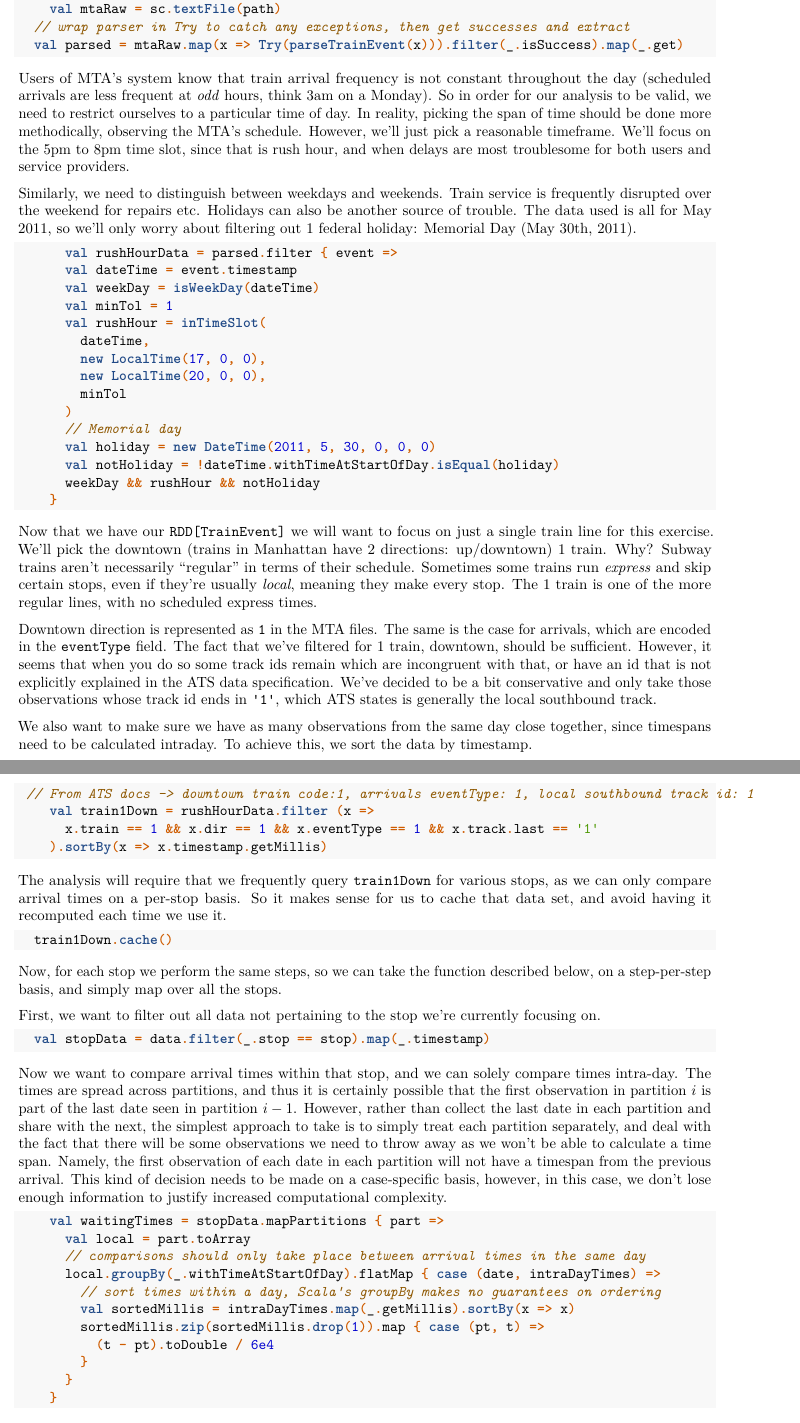
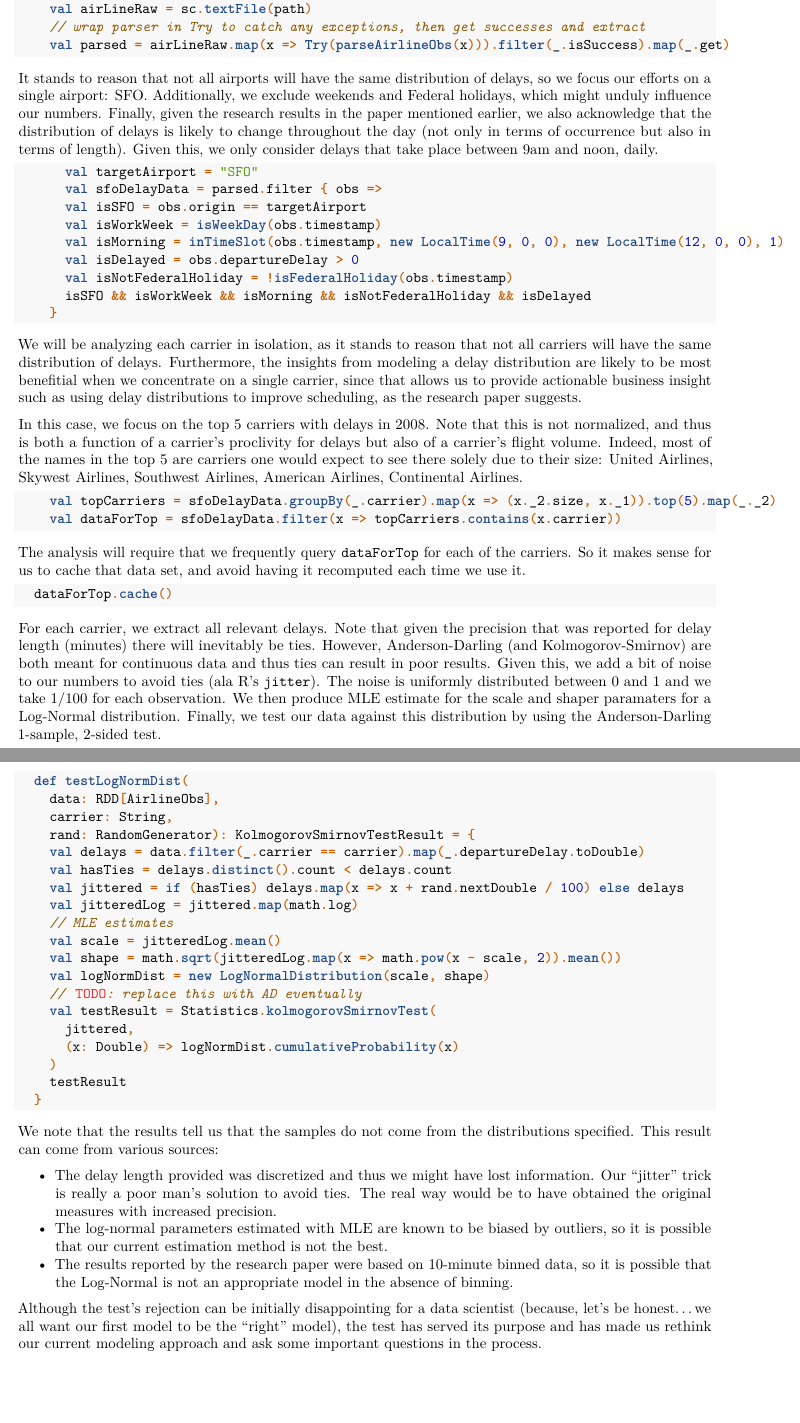
Before and after one commit to josepablocam/gof, an R Markdown document (docs/statblogpost.Rmd): two parts of pages 9 and 10 of 11 before the commit and two parts of pages 9 and 10 of 10 after it, joined at a grey line, cut so that both start at the same text, the shorter picture padded with empty space. Rendered offline with R 4.5, knitr and Pandoc, then LaTeX, with nearby package versions; code that draws random numbers runs with fixed seeds of ours.

Commit message:
rewrote post to include airlines

````diff
--- a/docs/statblogpost.Rmd
+++ b/docs/statblogpost.Rmd
@@ -318,3 +316,0 @@ Spark makes it very easy to read a directory of files (which is what we get from
-    val mtaRaw = sc.textFile(path)
-  // wrap parser in Try to catch any exceptions, then get successes and extract
-  val parsed = mtaRaw.map(x => Try(parseTrainEvent(x))).filter(_.isSuccess).map(_.get)
@@ -321,62 +319,65 @@ Spark makes it very easy to read a directory of files (which is what we get from
+    val airLineRaw = sc.textFile(path)
+    // wrap parser in Try to catch any exceptions, then get successes and extract
+    val parsed = airLineRaw.map(x => Try(parseAirlineObs(x))).filter(_.isSuccess).map(_.get)
 ```
 
-Users of MTA's system know that train arrival frequency is not constant throughout the day (scheduled arrivals are less frequent at *odd* hours, think 3am on a Monday). So in order for our analysis to be valid, we need to restrict ourselves to a particular time of day. In reality, picking the span of time should be done more methodically, observing the MTA's schedule. However, we'll just pick a reasonable timeframe. We'll focus on the 5pm to 8pm time slot, since that is rush hour, and when delays are most troublesome for both users and service providers.
-
-Similarly, we need to distinguish between weekdays and weekends. Train service is frequently disrupted over the weekend for repairs etc. Holidays can also be another source of trouble. The data used is all for May 2011, so we'll only worry about filtering out 1 federal holiday: Memorial Day (May 30th, 2011).
+It stands to reason that not all airports will have the same distribution of delays, so we focus our efforts on a single airport: SFO. Additionally, we exclude weekends and Federal holidays, which might unduly influence our numbers. Finally, given the research results in the paper mentioned earlier, we also acknowledge that the distribution of delays is likely to change throughout the day (not only in terms of occurrence but also in terms of length). Given this, we only consider delays that take place between 9am and noon, daily.
 
 ```scala
-      val rushHourData = parsed.filter { event =>
-      val dateTime = event.timestamp
-      val weekDay = isWeekDay(dateTime)
-      val minTol = 1
-      val rushHour = inTimeSlot(
-        dateTime,
-        new LocalTime(17, 0, 0),
-        new LocalTime(20, 0, 0),
-        minTol
-      )
-      // Memorial day
-      val holiday = new DateTime(2011, 5, 30, 0, 0, 0)
-      val notHoliday = !dateTime.withTimeAtStartOfDay.isEqual(holiday)
-      weekDay && rushHour && notHoliday
+      val targetAirport = "SFO"
+      val sfoDelayData = parsed.filter { obs =>
+      val isSFO = obs.origin == targetAirport
+      val isWorkWeek = isWeekDay(obs.timestamp)
+      val isMorning = inTimeSlot(obs.timestamp, new LocalTime(9, 0, 0), new LocalTime(12, 0, 0), 1)
+      val isDelayed = obs.departureDelay > 0
+      val isNotFederalHoliday = !isFederalHoliday(obs.timestamp)
+      isSFO && isWorkWeek && isMorning && isNotFederalHoliday && isDelayed
     }
 ```
 
-Now that we have our `RDD[TrainEvent]` we will want to focus on just a single train line for this exercise. We'll pick the downtown (trains in Manhattan have 2 directions: up/downtown) 1 train. Why? Subway trains aren't necessarily "regular" in terms of their schedule. Sometimes some trains run *express* and skip certain stops, even if they're usually *local*, meaning they make every stop. The 1 train is one of the more regular lines, with no scheduled express times.
+We will be analyzing each carrier in isolation, as it stands to reason that not all carriers will have the same distribution of delays. Furthermore, the insights from modeling a delay distribution are likely to be most benefitial when we concentrate on a single carrier, since that allows us to provide actionable business insight such as using delay distributions to improve scheduling, as the research paper suggests.
 
-Downtown direction is represented as `1` in the MTA files. The same is the case for arrivals, which are encoded in the `eventType` field. The fact that we've filtered for 1 train, downtown, should be sufficient. However, it seems that when you do so some track ids remain which are incongruent with that, or have an id that is not explicitly explained in the ATS data specification. We've decided to be a bit conservative and only take those observations whose track id ends in `'1'`, which ATS states is generally the local southbound track.
-
-We also want to make sure we have as many observations from the same day close together, since timespans need to be calculated intraday. To achieve this, we sort the data by timestamp.
+In this case, we focus on the top 5 carriers with delays in 2008. Note that this is not normalized, and thus is both a function of a carrier's proclivity for delays but also of a carrier's flight volume. Indeed, most of the names in the top 5 are carriers one would expect to see there solely due to their size: United Airlines, Skywest Airlines, Southwest Airlines, American Airlines, Continental Airlines.
 
 ```scala
- // From ATS docs -> downtown train code:1, arrivals eventType: 1, local southbound track id: 1
-    val train1Down = rushHourData.filter (x =>
-      x.train == 1 && x.dir == 1 && x.eventType == 1 && x.track.last == '1'
-    ).sortBy(x => x.timestamp.getMillis)
+    val topCarriers = sfoDelayData.groupBy(_.carrier).map(x => (x._2.size, x._1)).top(5).map(_._2)
+    val dataForTop = sfoDelayData.filter(x => topCarriers.contains(x.carrier))
+```
+The analysis will require that we frequently query `dataForTop` for each of the carriers. So it makes sense for us to cache that data set, and avoid having it recomputed each time we use it.
+
+```scala
+  dataForTop.cache()
 ```
 
-The analysis will require that we frequently query `train1Down` for various stops, as we can only compare arrival times on a per-stop basis. So it makes sense for us to cache that data set, and avoid having it recomputed each time we use it.
+For each carrier, we extract all relevant delays. Note that given the precision that was reported for delay length (minutes) there will inevitably be ties. However, Anderson-Darling (and Kolmogorov-Smirnov) are both meant for continuous data and thus ties can result in poor results. Given this, we add a bit of noise to our numbers to avoid ties (ala R's `jitter`). The noise is uniformly distributed between 0 and 1 and we take 1/100 for each observation. We then produce MLE estimate for the scale and shaper paramaters for a Log-Normal distribution. Finally, we test our data against this distribution by using the Anderson-Darling 1-sample, 2-sided test.
 
 ```scala
-  train1Down.cache()
+  def testLogNormDist(
+    data: RDD[AirlineObs],
+    carrier: String,
+    rand: RandomGenerator): KolmogorovSmirnovTestResult = {
+    val delays = data.filter(_.carrier == carrier).map(_.departureDelay.toDouble)
+    val hasTies = delays.distinct().count < delays.count
+    val jittered = if (hasTies) delays.map(x => x + rand.nextDouble / 100) else delays
+    val jitteredLog = jittered.map(math.log)
+    // MLE estimates
+    val scale = jitteredLog.mean()
+    val shape = math.sqrt(jitteredLog.map(x => math.pow(x - scale, 2)).mean())
+    val logNormDist = new LogNormalDistribution(scale, shape)
+    // TODO: replace this with AD eventually
+    val testResult = Statistics.kolmogorovSmirnovTest(
+      jittered,
+      (x: Double) => logNormDist.cumulativeProbability(x)
+    )
+    testResult
+  }
 ```
 
-Now, for each stop we perform the same steps, so we can take the function described below, on a step-per-step basis, and simply map over all the stops.
+We note that the results tell us that the samples do not come from the distributions specified. This result can come from various sources:
 
-First, we want to filter out all data not pertaining to the stop we're currently focusing on.
+* The delay length provided was discretized and thus we might have lost information. Our "jitter" trick is really a poor man's solution to avoid ties. The real way would be to have obtained the original measures with increased precision.
+* The log-normal parameters estimated with MLE are known to be biased by outliers, so it is possible that our current estimation method is not the best.
+* The results reported by the research paper were based on 10-minute binned data, so it is possible that the Log-Normal is not an appropriate model in the absence of binning.
 
-```scala
-  val stopData = data.filter(_.stop == stop).map(_.timestamp)
-```
 
-Now we want to compare arrival times within that stop, and we can solely compare times intra-day. The times are spread across partitions, and thus it is certainly possible that the first observation in partition $i$ is part of the last date seen in partition $i - 1$. However, rather than collect the last date in each partition and share with the next, the simplest approach to take is to simply treat each partition separately, and deal with the fact that there will be some observations we need to throw away as we won't be able to calculate a time span. Namely, the first observation of each date in each partition will not have a timespan from the previous arrival. This kind of decision needs to be made on a case-specific basis, however, in this case, we don't lose enough information to justify increased computational complexity.
-
-```scala
-    val waitingTimes = stopData.mapPartitions { part =>
-      val local = part.toArray
-      // comparisons should only take place between arrival times in the same day
-      local.groupBy(_.withTimeAtStartOfDay).flatMap { case (date, intraDayTimes) =>
-        // sort times within a day, Scala's groupBy makes no guarantees on ordering
-        val sortedMillis = intraDayTimes.map(_.getMillis).sortBy(x => x)
-        sortedMillis.zip(sortedMillis.drop(1)).map { case (pt, t) =>
-          (t - pt).toDouble / 6e4
+Although the test's rejection can be initially disappointing for a data scientist (because, let's be honest...we all want our first model to be the "right" model), the test has served its purpose and has made us rethink our current modeling approach and ask some important questions in the process.
````
Also changed, not shown: docs/statblogpost.Rmd (43 more changed lines), 3 other files.
